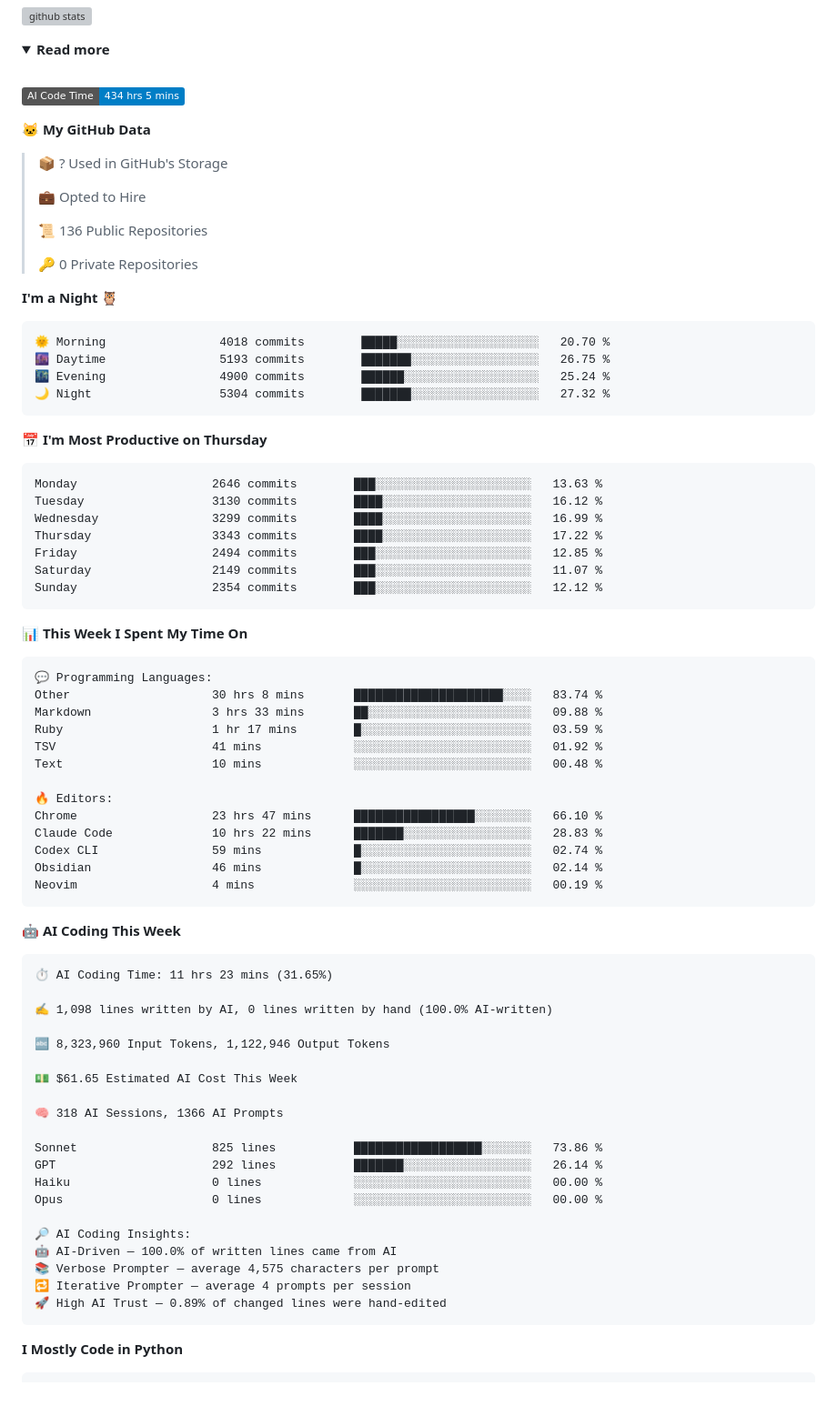
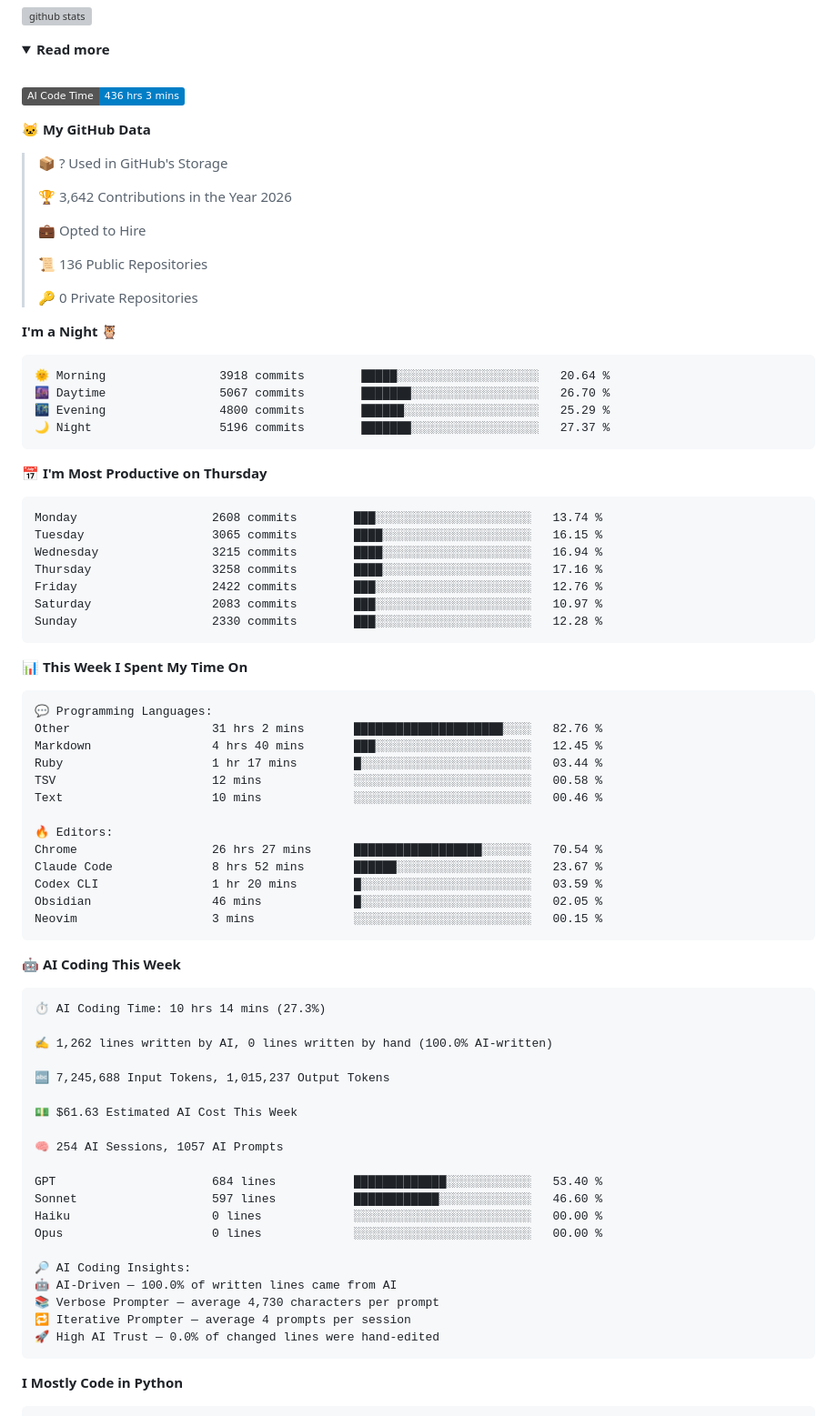
Before and after one commit to chck/chck, a Markdown page: README.md, the part around one of its changes. Shown at 91% size. GitHub-like rendering; folded sections open; badges without logos; blank space fills up the shorter version; grey boxes are pictures that could not be loaded.

Commit message:
Updated with Dev Metrics

````diff
--- a/README.md
+++ b/README.md
@@ -12,11 +12,13 @@
   <br>
 
   <!--START_SECTION:waka-->
-![AI Code Time](http://img.shields.io/badge/AI%20Code%20Time-434%20hrs%205%20mins-blue?style=flat)
+![AI Code Time](http://img.shields.io/badge/AI%20Code%20Time-436%20hrs%203%20mins-blue?style=flat)
 
 **🐱 My GitHub Data**
 
 > 📦 ? Used in GitHub's Storage
+ >
+> 🏆 3,642 Contributions in the Year 2026
  >
 > 💼 Opted to Hire
  >
@@ -27,21 +29,21 @@
 **I'm a Night 🦉**
 
 ```text
-🌞 Morning                4018 commits        █████░░░░░░░░░░░░░░░░░░░░   20.70 %
-🌆 Daytime                5193 commits        ███████░░░░░░░░░░░░░░░░░░   26.75 %
-🌃 Evening                4900 commits        ██████░░░░░░░░░░░░░░░░░░░   25.24 %
-🌙 Night                  5304 commits        ███████░░░░░░░░░░░░░░░░░░   27.32 %
+🌞 Morning                3918 commits        █████░░░░░░░░░░░░░░░░░░░░   20.64 %
+🌆 Daytime                5067 commits        ███████░░░░░░░░░░░░░░░░░░   26.70 %
+🌃 Evening                4800 commits        ██████░░░░░░░░░░░░░░░░░░░   25.29 %
+🌙 Night                  5196 commits        ███████░░░░░░░░░░░░░░░░░░   27.37 %
 ```
 📅 **I'm Most Productive on Thursday**
 
 ```text
-Monday                   2646 commits        ███░░░░░░░░░░░░░░░░░░░░░░   13.63 %
-Tuesday                  3130 commits        ████░░░░░░░░░░░░░░░░░░░░░   16.12 %
-Wednesday                3299 commits        ████░░░░░░░░░░░░░░░░░░░░░   16.99 %
-Thursday                 3343 commits        ████░░░░░░░░░░░░░░░░░░░░░   17.22 %
-Friday                   2494 commits        ███░░░░░░░░░░░░░░░░░░░░░░   12.85 %
-Saturday                 2149 commits        ███░░░░░░░░░░░░░░░░░░░░░░   11.07 %
-Sunday                   2354 commits        ███░░░░░░░░░░░░░░░░░░░░░░   12.12 %
+Monday                   2608 commits        ███░░░░░░░░░░░░░░░░░░░░░░   13.74 %
+Tuesday                  3065 commits        ████░░░░░░░░░░░░░░░░░░░░░   16.15 %
+Wednesday                3215 commits        ████░░░░░░░░░░░░░░░░░░░░░   16.94 %
+Thursday                 3258 commits        ████░░░░░░░░░░░░░░░░░░░░░   17.16 %
+Friday                   2422 commits        ███░░░░░░░░░░░░░░░░░░░░░░   12.76 %
+Saturday                 2083 commits        ███░░░░░░░░░░░░░░░░░░░░░░   10.97 %
+Sunday                   2330 commits        ███░░░░░░░░░░░░░░░░░░░░░░   12.28 %
 ```
 
 
@@ -49,43 +51,43 @@ Sunday                   2354 commits        ███░░░░░░░░
 
 ```text
 💬 Programming Languages:
-Other                    30 hrs 8 mins       █████████████████████░░░░   83.74 %
-Markdown                 3 hrs 33 mins       ██░░░░░░░░░░░░░░░░░░░░░░░   09.88 %
-Ruby                     1 hr 17 mins        █░░░░░░░░░░░░░░░░░░░░░░░░   03.59 %
-TSV                      41 mins             ░░░░░░░░░░░░░░░░░░░░░░░░░   01.92 %
-Text                     10 mins             ░░░░░░░░░░░░░░░░░░░░░░░░░   00.48 %
+Other                    31 hrs 2 mins       █████████████████████░░░░   82.76 %
+Markdown                 4 hrs 40 mins       ███░░░░░░░░░░░░░░░░░░░░░░   12.45 %
+Ruby                     1 hr 17 mins        █░░░░░░░░░░░░░░░░░░░░░░░░   03.44 %
+TSV                      12 mins             ░░░░░░░░░░░░░░░░░░░░░░░░░   00.58 %
+Text                     10 mins             ░░░░░░░░░░░░░░░░░░░░░░░░░   00.46 %
 
 🔥 Editors:
-Chrome                   23 hrs 47 mins      █████████████████░░░░░░░░   66.10 %
-Claude Code              10 hrs 22 mins      ███████░░░░░░░░░░░░░░░░░░   28.83 %
-Codex CLI                59 mins             █░░░░░░░░░░░░░░░░░░░░░░░░   02.74 %
-Obsidian                 46 mins             █░░░░░░░░░░░░░░░░░░░░░░░░   02.14 %
-Neovim                   4 mins              ░░░░░░░░░░░░░░░░░░░░░░░░░   00.19 %
+Chrome                   26 hrs 27 mins      ██████████████████░░░░░░░   70.54 %
+Claude Code              8 hrs 52 mins       ██████░░░░░░░░░░░░░░░░░░░   23.67 %
+Codex CLI                1 hr 20 mins        █░░░░░░░░░░░░░░░░░░░░░░░░   03.59 %
+Obsidian                 46 mins             █░░░░░░░░░░░░░░░░░░░░░░░░   02.05 %
+Neovim                   3 mins              ░░░░░░░░░░░░░░░░░░░░░░░░░   00.15 %
 ```
 
 🤖 **AI Coding This Week**
 
 ```text
-⏱ AI Coding Time: 11 hrs 23 mins (31.65%)
+⏱ AI Coding Time: 10 hrs 14 mins (27.3%)
 
-✍️ 1,098 lines written by AI, 0 lines written by hand (100.0% AI-written)
+✍️ 1,262 lines written by AI, 0 lines written by hand (100.0% AI-written)
 
-🔤 8,323,960 Input Tokens, 1,122,946 Output Tokens
+🔤 7,245,688 Input Tokens, 1,015,237 Output Tokens
 
-💵 $61.65 Estimated AI Cost This Week
+💵 $61.63 Estimated AI Cost This Week
 
-🧠 318 AI Sessions, 1366 AI Prompts
+🧠 254 AI Sessions, 1057 AI Prompts
 
-Sonnet                   825 lines           ██████████████████░░░░░░░   73.86 %
-GPT                      292 lines           ███████░░░░░░░░░░░░░░░░░░   26.14 %
+GPT                      684 lines           █████████████░░░░░░░░░░░░   53.40 %
+Sonnet                   597 lines           ████████████░░░░░░░░░░░░░   46.60 %
 Haiku                    0 lines             ░░░░░░░░░░░░░░░░░░░░░░░░░   00.00 %
 Opus                     0 lines             ░░░░░░░░░░░░░░░░░░░░░░░░░   00.00 %
 
 🔎 AI Coding Insights:
 🤖 AI-Driven — 100.0% of written lines came from AI
-📚 Verbose Prompter — average 4,575 characters per prompt
+📚 Verbose Prompter — average 4,730 characters per prompt
 🔁 Iterative Prompter — average 4 prompts per session
-🚀 High AI Trust — 0.89% of changed lines were hand-edited
+🚀 High AI Trust — 0.0% of changed lines were hand-edited
 ```
 
 **I Mostly Code in Python**
````
Also changed, not shown: other parts of README.md (+1 -1 lines), assets/bar_graph.png.
